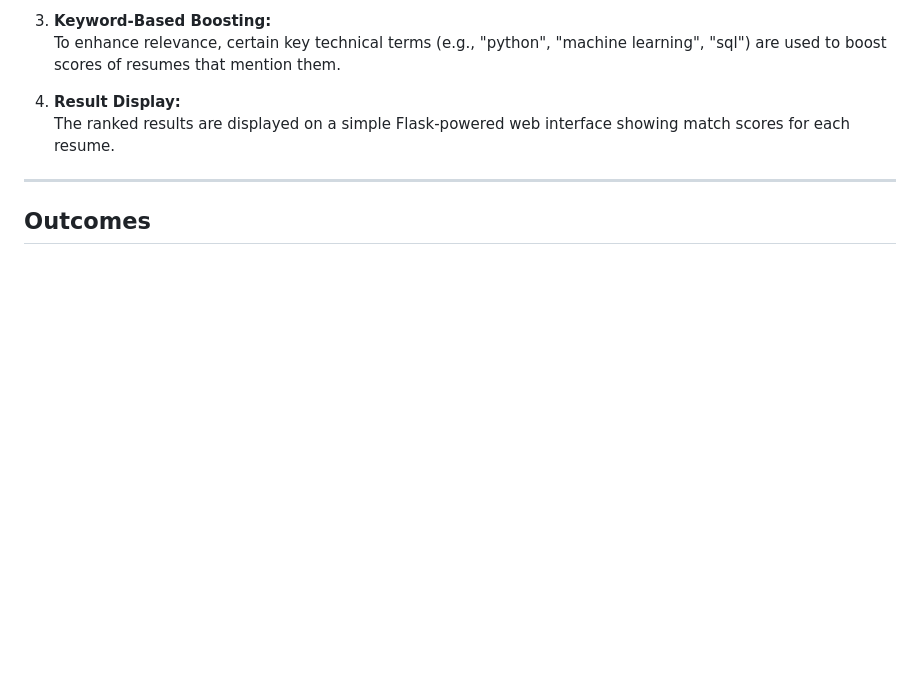
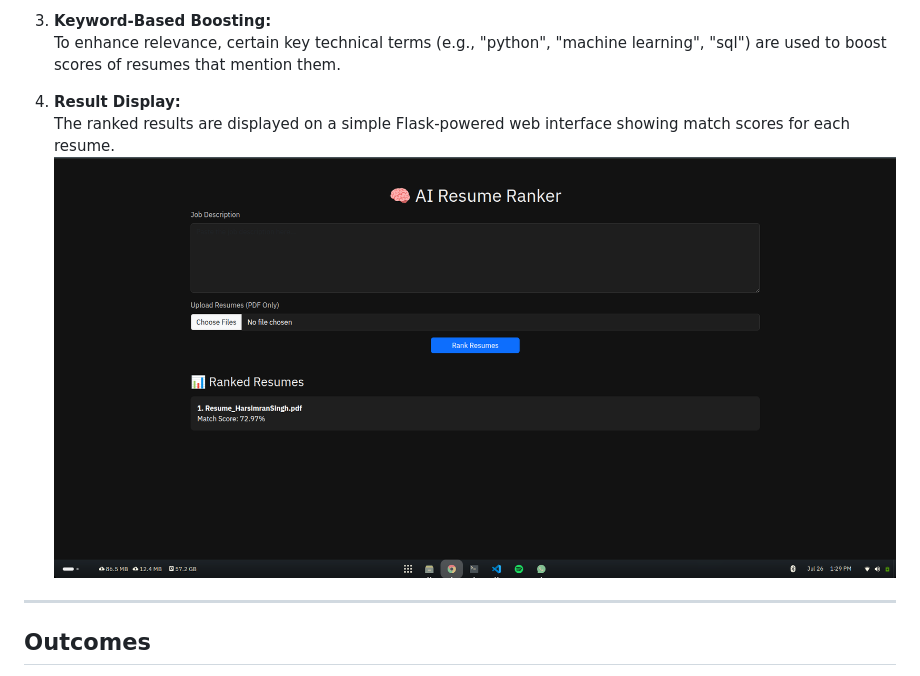
Before and after one commit to Harsimran-singh-7765/resume_ranker, a Markdown page: readme.md, the part around the change. GitHub-like rendering; pictures changed too: image-1.png (added); blank space fills up the shorter version.

```diff
--- a/readme.md
+++ b/readme.md
@@ -50,7 +50,7 @@ The entire solution is wrapped in a lightweight web interface using **Flask**, m
 
 4. **Result Display:**
    The ranked results are displayed on a simple Flask-powered web interface showing match scores for each resume.
-
+![alt text](image-1.png)
 ---
 
 ##  Outcomes
```
Also changed, not shown: image.png (added).
